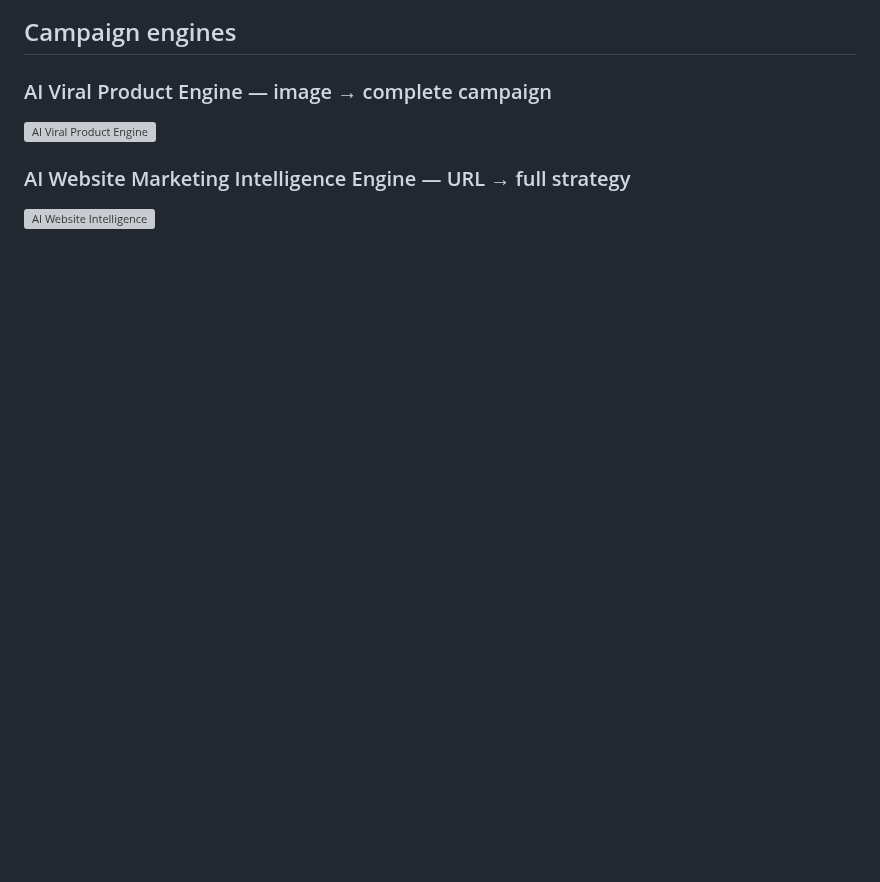
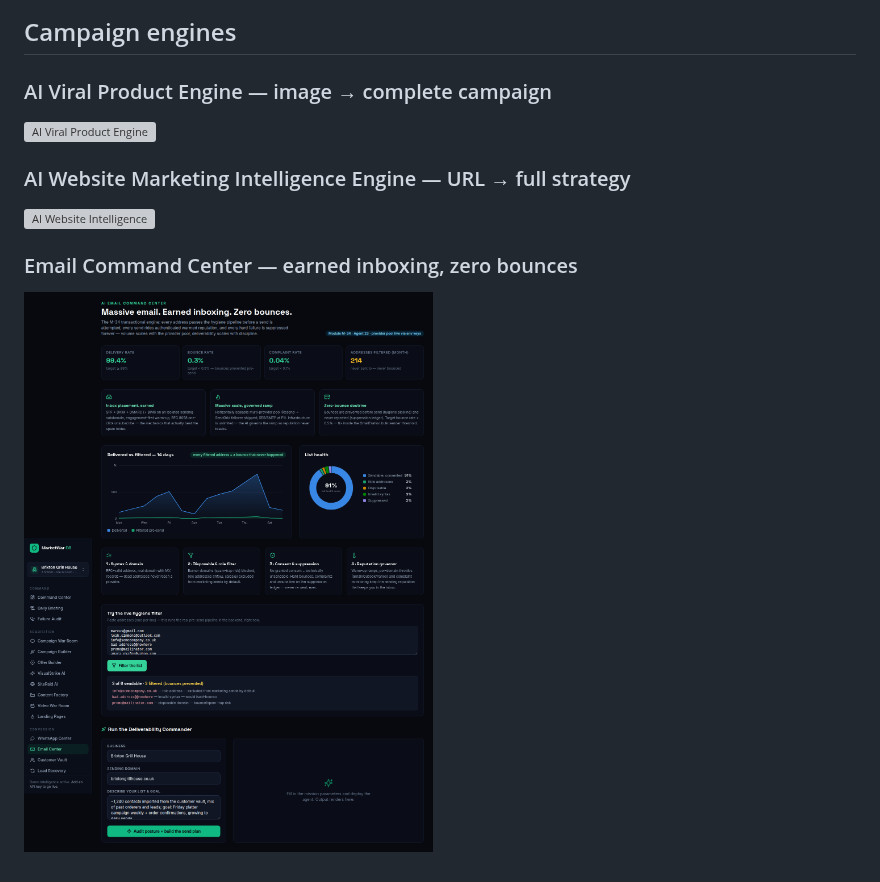
Before and after one commit to jnnseya-cpu/MarketWar-OS-, a Markdown page: docs/screenshots/README.md, the part around the change. Drawn GitHub-style; pictures changed too: docs/screenshots/26-email-command-center.png (added); blank space fills up the shorter version; grey boxes are pictures that could not be loaded.

```diff
--- a/docs/screenshots/README.md
+++ b/docs/screenshots/README.md
@@ -90,3 +90,6 @@ The full platform, captured from the running production build. Click any image t
 
 ### AI Website Marketing Intelligence Engine — URL → full strategy
 ![AI Website Intelligence](25-website-intelligence.png)
+
+### Email Command Center — earned inboxing, zero bounces
+![Email Command Center](26-email-command-center.png)
```
Also changed, not shown: docs/README.md (+1 -0 lines), docs/REQUIREMENTS-COVERAGE.md (+1 -0 lines), docs/ai-os/11-email-engine.md (added, +47 -0 lines), 7 other files.
